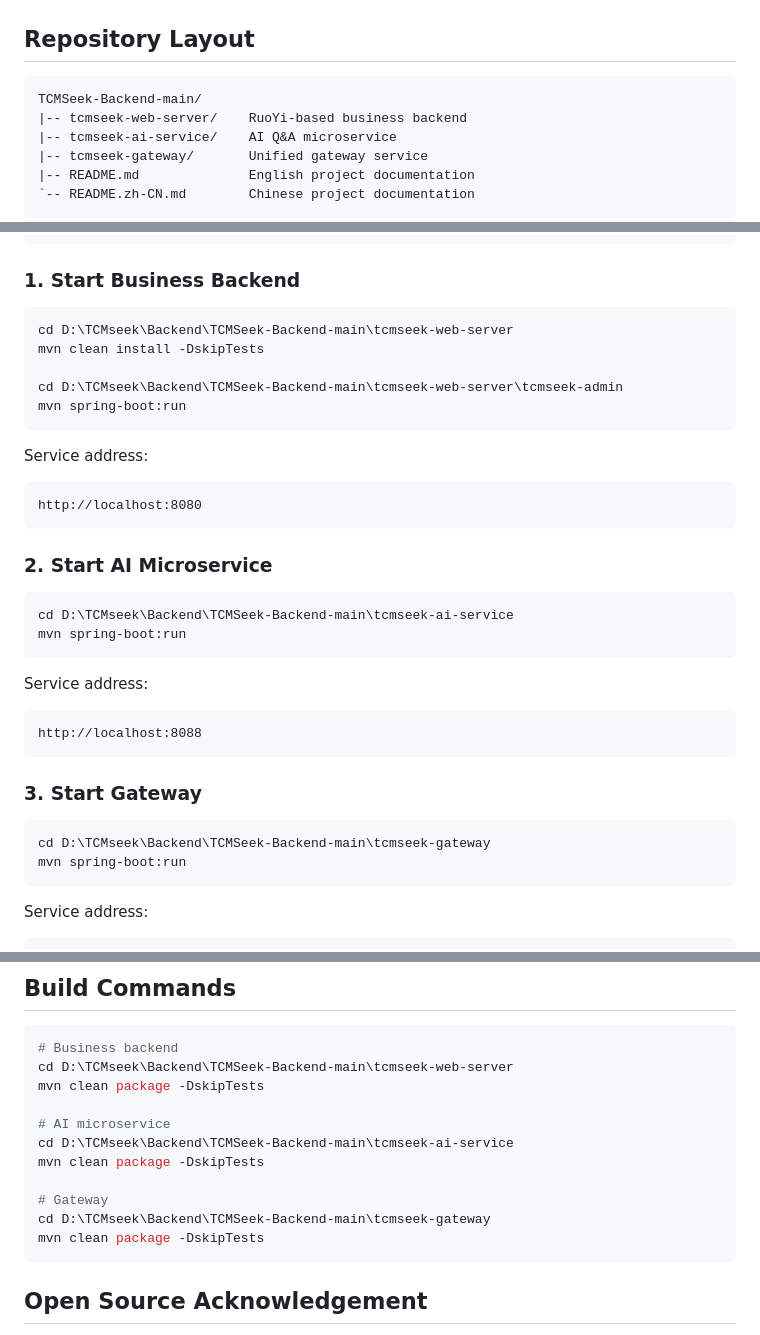
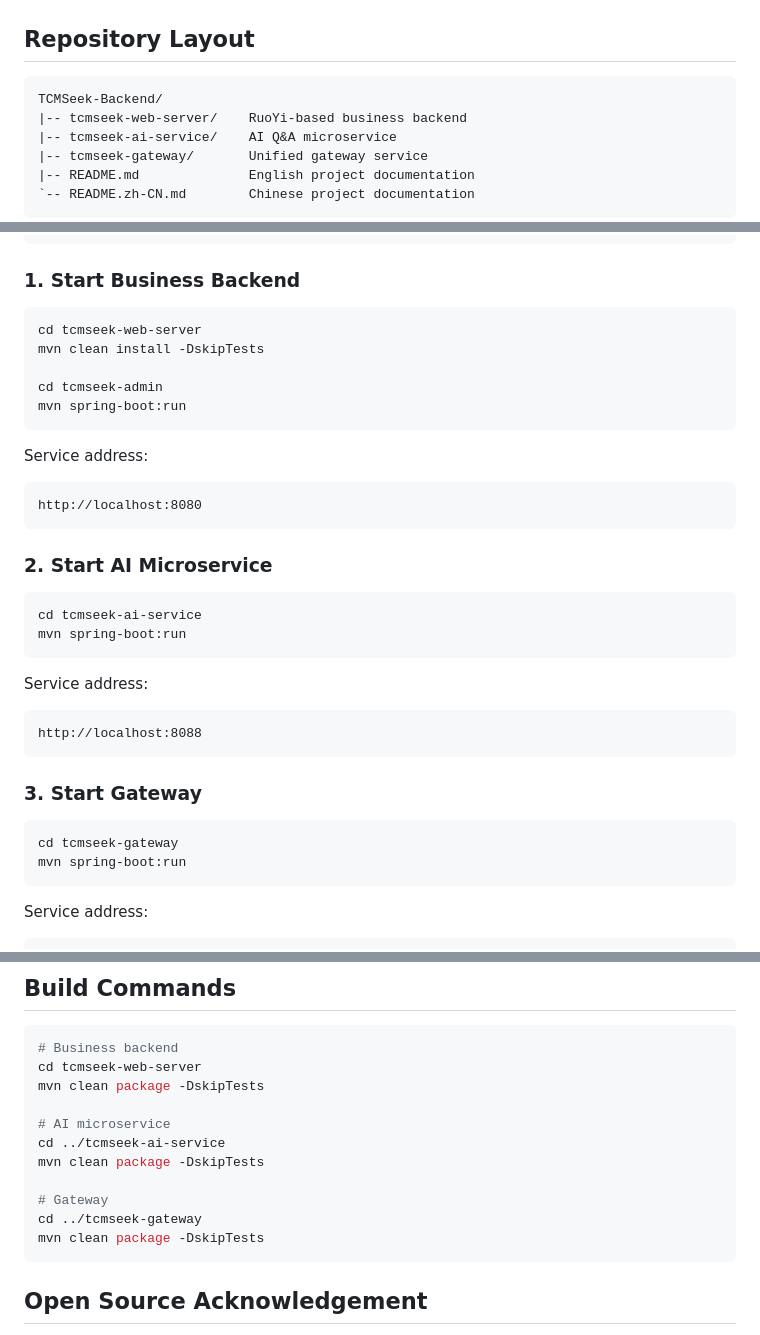
Before and after one commit to Able034/TCMSeek-Backend, a Markdown page: README.md, 3 parts joined by grey strips. Rendered like a GitHub page.

Commit message:
Use relative paths in README

````diff
--- a/README.md
+++ b/README.md
@@ -66,7 +66,7 @@ flowchart LR
 ## Repository Layout
 
 ```text
-TCMSeek-Backend-main/
+TCMSeek-Backend/
 |-- tcmseek-web-server/    RuoYi-based business backend
 |-- tcmseek-ai-service/    AI Q&A microservice
 |-- tcmseek-gateway/       Unified gateway service
@@ -158,10 +158,10 @@ tcmseek-web-server/tcmseek-admin -> tcmseek-ai-service -> tcmseek-gateway
 ### 1. Start Business Backend
 
 ```powershell
-cd D:\TCMseek\Backend\TCMSeek-Backend-main\tcmseek-web-server
+cd tcmseek-web-server
 mvn clean install -DskipTests
 
-cd D:\TCMseek\Backend\TCMSeek-Backend-main\tcmseek-web-server\tcmseek-admin
+cd tcmseek-admin
 mvn spring-boot:run
 ```
 
@@ -174,7 +174,7 @@ http://localhost:8080
 ### 2. Start AI Microservice
 
 ```powershell
-cd D:\TCMseek\Backend\TCMSeek-Backend-main\tcmseek-ai-service
+cd tcmseek-ai-service
 mvn spring-boot:run
 ```
 
@@ -187,7 +187,7 @@ http://localhost:8088
 ### 3. Start Gateway
 
 ```powershell
-cd D:\TCMseek\Backend\TCMSeek-Backend-main\tcmseek-gateway
+cd tcmseek-gateway
 mvn spring-boot:run
 ```
 
@@ -265,15 +265,15 @@ Authorization: <token>
 
 ```powershell
 # Business backend
-cd D:\TCMseek\Backend\TCMSeek-Backend-main\tcmseek-web-server
+cd tcmseek-web-server
 mvn clean package -DskipTests
 
 # AI microservice
-cd D:\TCMseek\Backend\TCMSeek-Backend-main\tcmseek-ai-service
+cd ../tcmseek-ai-service
 mvn clean package -DskipTests
 
 # Gateway
-cd D:\TCMseek\Backend\TCMSeek-Backend-main\tcmseek-gateway
+cd ../tcmseek-gateway
 mvn clean package -DskipTests
 ```
 
````
Also changed, not shown: README.zh-CN.md (+8 -8 lines).
